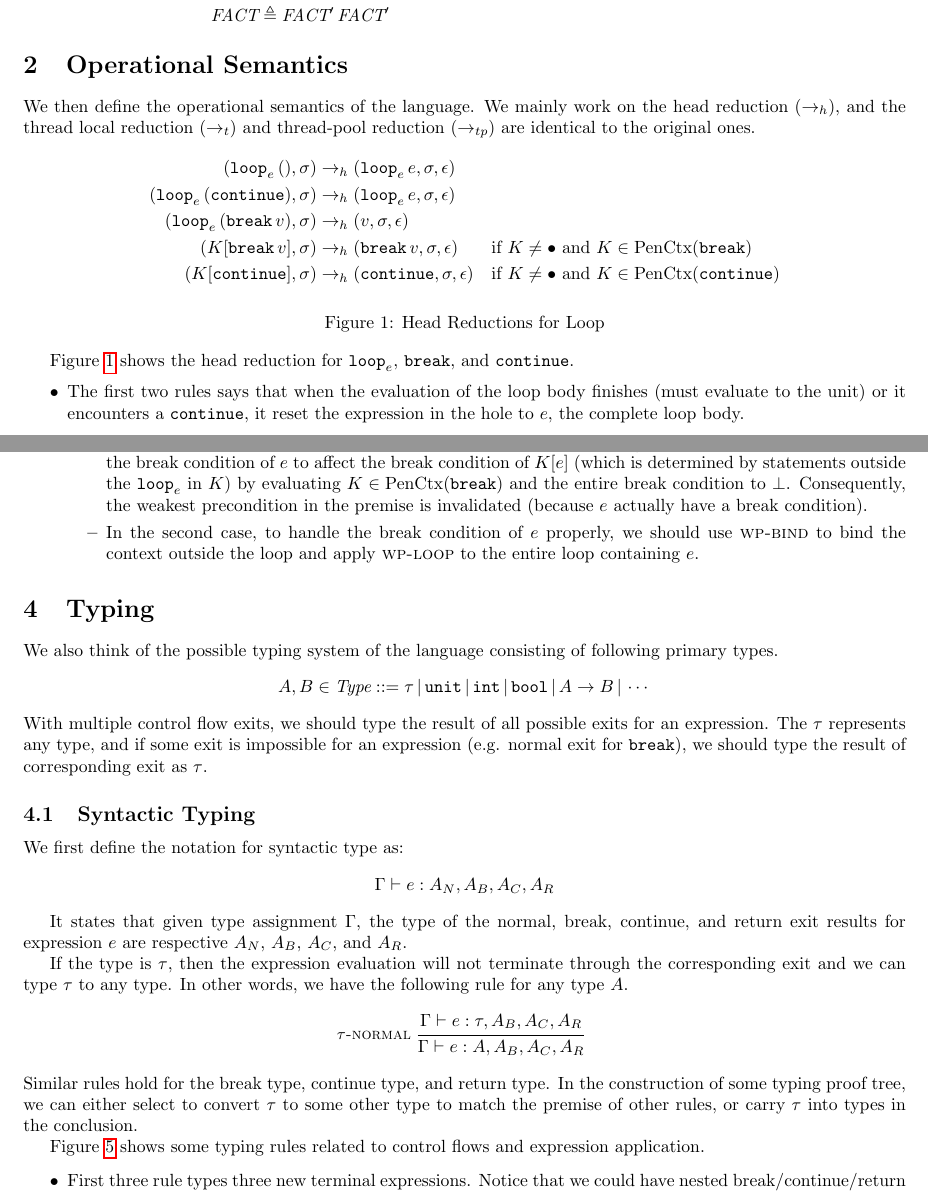
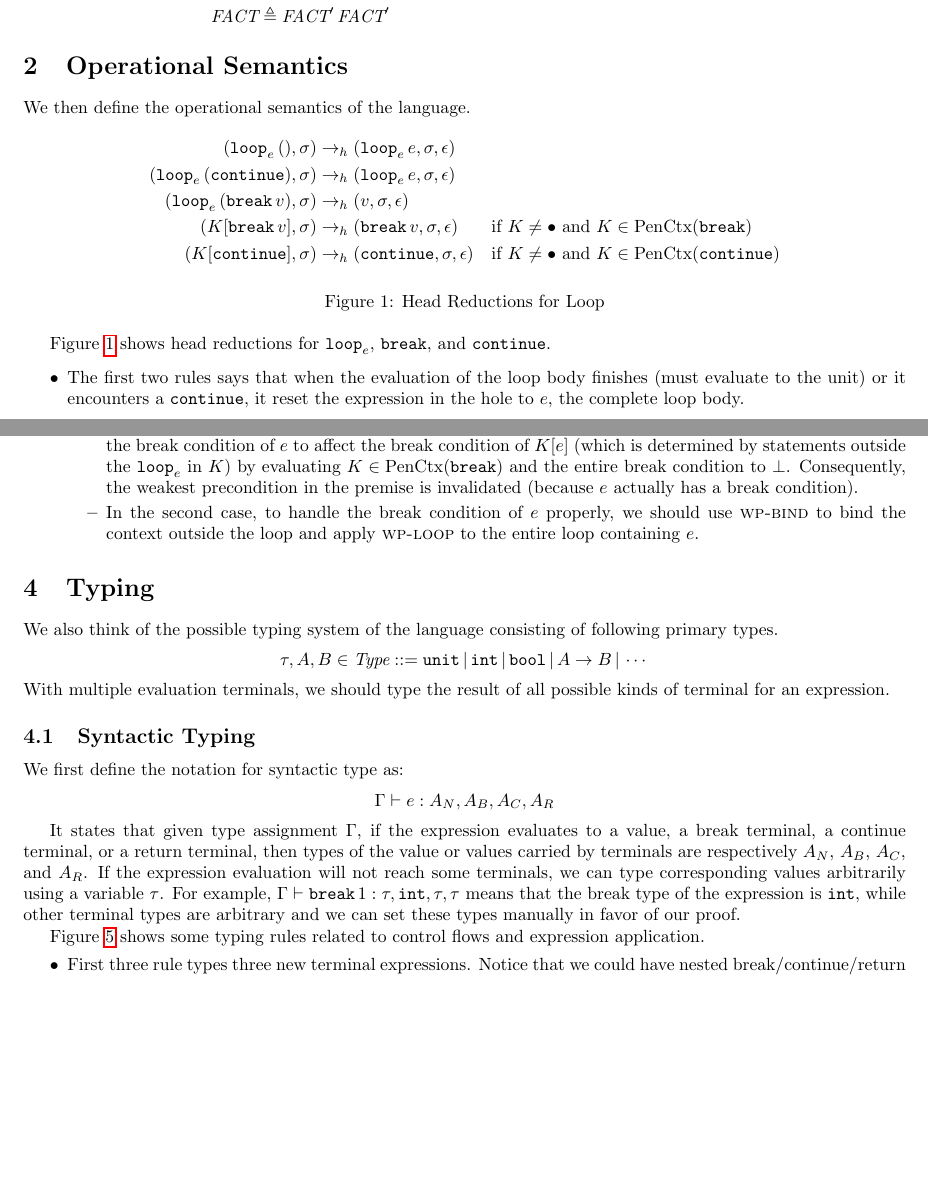
Before and after one commit to BruceZoom/Iris-ControlFlow, a LaTeX document (Draft/draft.tex): two parts of pages 1 and 4 of 5, joined at a grey line, cut so that both start at the same text, the shorter picture padded with empty space. Compiled offline with pdfLaTeX.

Commit message:
minor update to draft

```diff
--- a/Draft/draft.tex
+++ b/Draft/draft.tex
@@ -101,7 +101,7 @@ $$
 \section{Operational Semantics}
 
 We then define the operational semantics of the language.
-We mainly work on the head reduction ($\hred$), and the thread local reduction ($\tred$) and thread-pool reduction ($\tpred$) are identical to the original ones.
+% We mainly work on the head reduction ($\hred$), and the thread local reduction ($\tred$) and thread-pool reduction ($\tpred$) are identical to the original ones.
 
 \begin{figure}[h]
 $$
@@ -117,7 +117,7 @@ $$
 \label{fig:hred-loop}
 \end{figure}
 
-Figure~\ref{fig:hred-loop} shows the head reduction for $\cloop{e}\!$, $\cbreak\!$, and $\ccontinue$.
+Figure~\ref{fig:hred-loop} shows head reductions for $\cloop{e}\!$, $\cbreak\!$, and $\ccontinue$.
 \begin{itemize}
 \item The first two rules says that when the evaluation of the loop body finishes (must evaluate to the unit) or it encounters a $\ccontinue$, it reset the expression in the hole to $e$, the complete loop body.
 \item The third rule says when the loop encounters a $\cbreak\!$ in the hole, the evaluation for the entire loop finishes with the value carried by $\cbreak\!$ as its result.
@@ -290,7 +290,7 @@ We mainly demonstrate rules related to the control flow and binding.
     The postconditions for other exit kind is more interesting. Taking $\cbreak\!$ for example, the postcondition says the remaining context $K$ is penetrable by $\cbreak\!$ and the overall break condition $\Phi_B$ holds. \begin{itemize}
         \item If $K$ is penetrable, then the $\cbreak\!$ inside $e$ can also break the control flow in $K$. Thus the break postconditions of $e$ and $K[e]$ should be the same.
         \item If $K$ is impenetrable, then the $\cbreak\!$ inside $e$ is scoped by some $\cloop{e}\!$ in $K$. Therefore, we should forbid the break condition of $e$ to affect the break condition of $K[e]$ (which is determined by statements outside the $\cloop{e}\!$ in $K$) by evaluating $K \in \pure{\cbreak\!}$ and the entire break condition to $\bot$.
-        Consequently, the weakest precondition in the premise is invalidated (because $e$ actually have a break condition).
+        Consequently, the weakest precondition in the premise is invalidated (because $e$ actually has a break condition).
         \item In the second case, to handle the break condition of $e$ properly, we should use \textsc{wp-bind} to bind the context outside the loop and apply \textsc{wp-loop} to the entire loop containing $e$.
     \end{itemize}
 \end{itemize}
@@ -301,10 +301,10 @@ We mainly demonstrate rules related to the control flow and binding.
 
 We also think of the possible typing system of the language consisting of following primary types.
 $$
-A, B \in \textit{Type} ::= \tau \sep \tunit \sep \tint \sep \tbool \sep A \rightarrow B \sep \cdots
+\tau, A, B \in \textit{Type} ::= \tunit \sep \tint \sep \tbool \sep A \rightarrow B \sep \cdots
 $$
-With multiple control flow exits, we should type the result of all possible exits for an expression.
-The $\tau$ represents any type, and if some exit is impossible for an expression (e.g. normal exit for $\cbreak\!$), we should type the result of corresponding exit as $\tau$.
+With multiple evaluation terminals, we should type the result of all possible kinds of terminal for an expression.
+% The $\tau$ represents any type, and if some exit is impossible for an expression (e.g. normal exit for $\cbreak\!$), we should type the result of corresponding exit as $\tau$.
 % It has the following property, and we can always rewrite $\tau$ to any concrete type.
 % $$
 % \forall A \in \textit{Type}. \tau = A
@@ -317,19 +317,23 @@ $$
     \Gamma \vdash e: A_N, A_B, A_C, A_R
 $$
 
-It states that given type assignment $\Gamma$, the type of the normal, break, continue, and return exit results for expression $e$ are respective $A_N$, $A_B$, $A_C$, and $A_R$.
+It states that given type assignment $\Gamma$, if the expression evaluates to a value, a break terminal, a continue terminal, or a return terminal, then types of the value or values carried by terminals are respectively $A_N$, $A_B$, $A_C$, and $A_R$.
+% the type of the normal, break, continue, and return exit results for expression $e$ are respective $A_N$, $A_B$, $A_C$, and $A_R$.
+If the expression evaluation will not reach some terminals, we can type corresponding values arbitrarily using a variable $\tau$.
+For example, $\Gamma \vdash \cbreak 1: \tau, \tint, \tau, \tau$ means that the break type of the expression is $\tint$, while other terminal types are arbitrary and we can set these types manually in favor of our proof.
 
-If the type is $\tau$, then the expression evaluation will not terminate through the corresponding exit and we can type $\tau$ to any type.
-In other words, we have the following rule for any type $A$.
-\begin{mathpar}
-    \inferrule*[left=$\tau$-normal]{
-        \Gamma \vdash e: \tau, A_B, A_C, A_R
-    }{
-        \Gamma \vdash e: A, A_B, A_C, A_R
-    }
-\end{mathpar}
-Similar rules hold for the break type, continue type, and return type.
-In the construction of some typing proof tree, we can either select to convert $\tau$ to some other type to match the premise of other rules, or carry $\tau$ into types in the conclusion.
+
+% If the type is $\tau$, then the expression evaluation will not terminate through the corresponding exit and we can type $\tau$ to any type.
+% In other words, we have the following rule for any type $A$.
+% \begin{mathpar}
+%     \inferrule*[left=$\tau$-normal]{
+%         \Gamma \vdash e: \tau, A_B, A_C, A_R
+%     }{
+%         \Gamma \vdash e: A, A_B, A_C, A_R
+%     }
+% \end{mathpar}
+% Similar rules hold for the break type, continue type, and return type.
+% In the construction of some typing proof tree, we can either select to convert $\tau$ to some other type to match the premise of other rules, or carry $\tau$ into types in the conclusion.
 
 \begin{figure}[h]
     \begin{mathpar}
@@ -393,7 +397,7 @@ In the construction of some typing proof tree, we can either select to convert $
 Figure~\ref{fig:type-rule} shows some typing rules related to control flows and expression application.
 \begin{itemize}
     \item First three rule types three new terminal expressions. Notice that we could have nested break/continue/return structures in $\cbreak\!$ and $\creturn\!$ expressions. The continue type of any expression will always be $\tunit$ in this language, but we still use a variable $A_C$ to represent it in most cases.
-    \item In \textsc{type-loop} rule, The break type of the loop body is converted into normal type of the loop. We require the normal type and continue type of the loop body to be $\tunit$, which is necessary in the Rust language.
+    \item In \textsc{type-loop} rule, The break type of the loop body is converted into the normal type of the loop. We require the normal type and continue type of the loop body to be $\tunit$, which is necessary in the Rust language.
     \item In \textsc{type-call} rule, the normal type and return type of function body should agree. Also, the function body should have $\tau$ as its break type and continue type to guarantee well-formedness.
     \item \textsc{type-seq} and \textsc{type-if} rules are straight forward, where break type, continue type, and return type of expressions should agree respectively.
     \item The \textsc{type-apply} rule, in contrast to \textsc{type-call}, allow the control flow types ($A_C, A_B, A_R$) in the lambda term $e_1$ to be exposed after the application.
```
Also changed, not shown: Draft/draft.tex (2 more changed lines).
